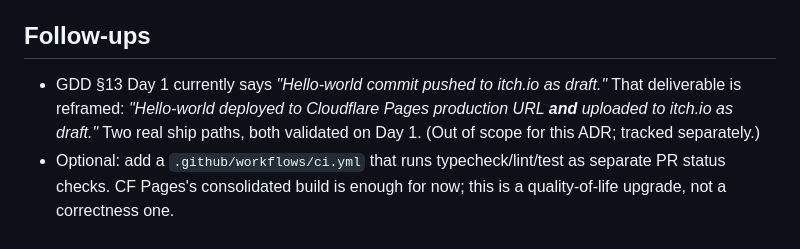
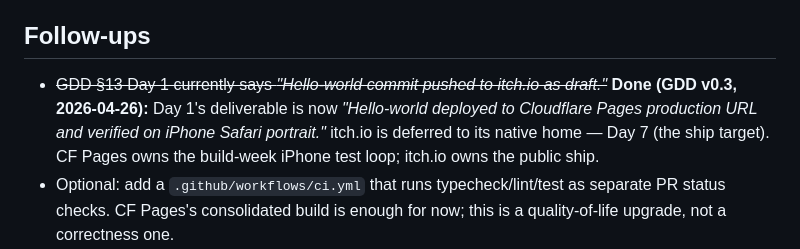
Before and after one commit to nicolaracco/three-days, a Markdown page: docs/adrs/0011-preview-pipeline.md, the part around the change. Rendered like a GitHub page.

```diff
--- a/docs/adrs/0011-preview-pipeline.md
+++ b/docs/adrs/0011-preview-pipeline.md
@@ -84,7 +84,7 @@ Once these six steps work, the preview pipeline is "real" and ADR-0011 is honore
 
 ## Follow-ups
 
-- GDD §13 Day 1 currently says *"Hello-world commit pushed to itch.io as draft."* That deliverable is reframed: *"Hello-world deployed to Cloudflare Pages production URL **and** uploaded to itch.io as draft."* Two real ship paths, both validated on Day 1. (Out of scope for this ADR; tracked separately.)
+- ~~GDD §13 Day 1 currently says *"Hello-world commit pushed to itch.io as draft."*~~ **Done (GDD v0.3, 2026-04-26):** Day 1's deliverable is now *"Hello-world deployed to Cloudflare Pages production URL and verified on iPhone Safari portrait."* itch.io is deferred to its native home — Day 7 (the ship target). CF Pages owns the build-week iPhone test loop; itch.io owns the public ship.
 - Optional: add a `.github/workflows/ci.yml` that runs typecheck/lint/test as separate PR status checks. CF Pages's consolidated build is enough for now; this is a quality-of-life upgrade, not a correctness one.
 - Optional: automate the Day 7 itch.io upload via a GitHub Actions job using `butler push`. Requires `ITCH_API_KEY` in repo secrets. Defer to Day 6/7.
 - Optional: a custom domain (e.g. `three-days.example.com`) once the project has one. Free with Cloudflare; not load-bearing.
```
Also changed, not shown: docs/three-days-gdd.md (+13 -7 lines).
